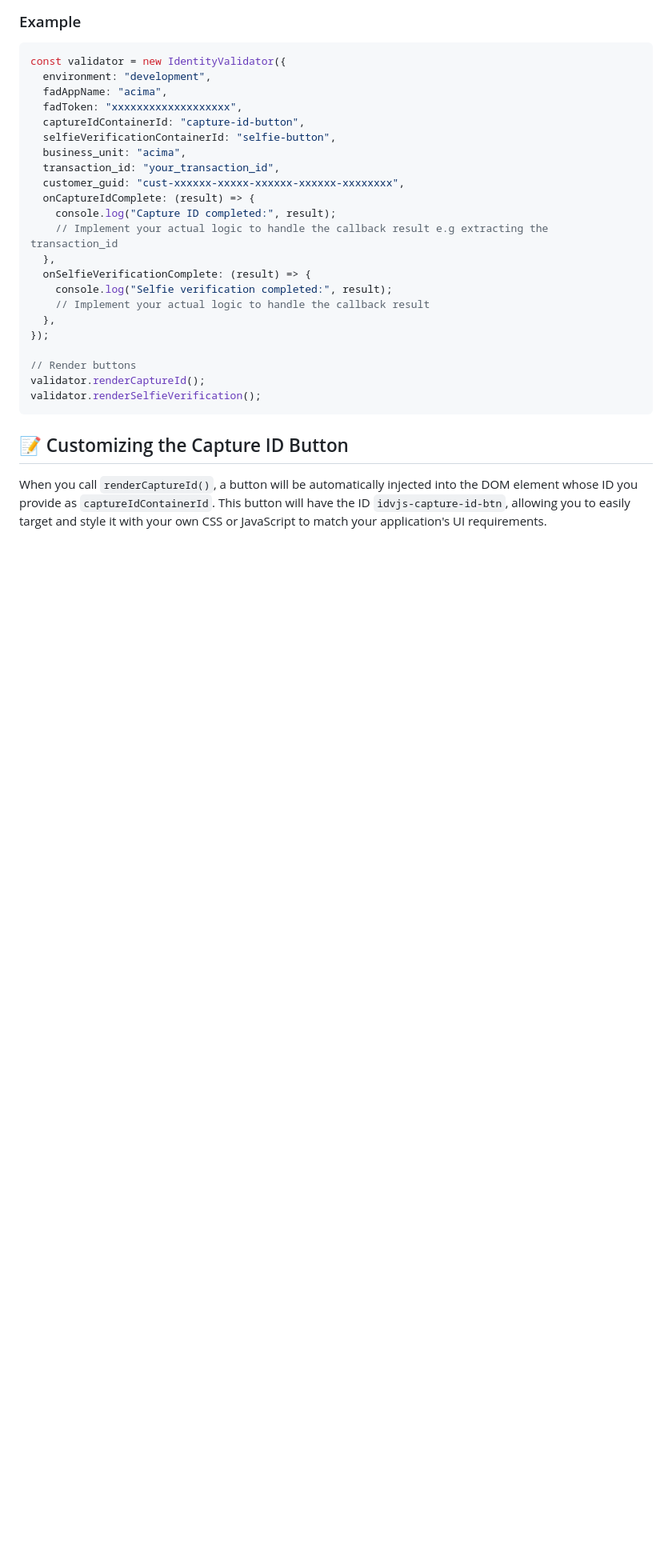
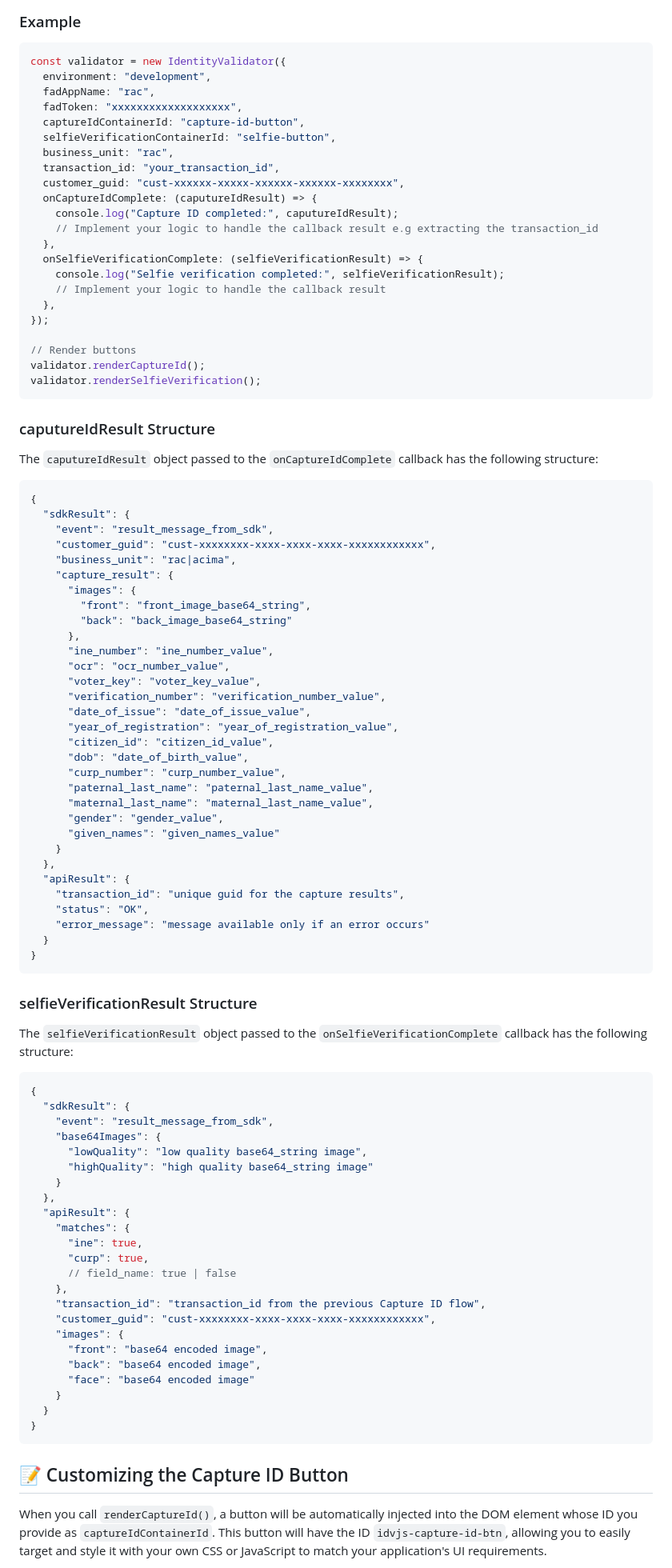
Before and after one commit to enriquepalaciosv/fad-sdk-poc, a Markdown page: README.md, the part around one of its changes. Shown at 80% size. Drawn GitHub-style; blank space fills up the shorter version.

`````diff
--- a/README.md
+++ b/README.md
@@ -50,20 +48,20 @@ Create a new instance of `IdentityValidator` by passing the required configurati
 ```js
 const validator = new IdentityValidator({
   environment: "development",
-  fadAppName: "acima",
+  fadAppName: "rac",
   fadToken: "xxxxxxxxxxxxxxxxxxx",
   captureIdContainerId: "capture-id-button",
   selfieVerificationContainerId: "selfie-button",
-  business_unit: "acima",
+  business_unit: "rac",
   transaction_id: "your_transaction_id",
   customer_guid: "cust-xxxxxx-xxxxx-xxxxxx-xxxxxx-xxxxxxxx",
-  onCaptureIdComplete: (result) => {
-    console.log("Capture ID completed:", result);
-    // Implement your actual logic to handle the callback result e.g extracting the transaction_id
+  onCaptureIdComplete: (caputureIdResult) => {
+    console.log("Capture ID completed:", caputureIdResult);
+    // Implement your logic to handle the callback result e.g extracting the transaction_id
   },
-  onSelfieVerificationComplete: (result) => {
-    console.log("Selfie verification completed:", result);
-    // Implement your actual logic to handle the callback result
+  onSelfieVerificationComplete: (selfieVerificationResult) => {
+    console.log("Selfie verification completed:", selfieVerificationResult);
+    // Implement your logic to handle the callback result
   },
 });
 
@@ -71,6 +69,74 @@ const validator = new IdentityValidator({
 validator.renderCaptureId();
 validator.renderSelfieVerification();
 ```
+
+### caputureIdResult Structure
+
+The `caputureIdResult` object passed to the `onCaptureIdComplete` callback has the following structure:
+
+```json
+{
+  "sdkResult": {
+    "event": "result_message_from_sdk",
+    "customer_guid": "cust-xxxxxxxx-xxxx-xxxx-xxxx-xxxxxxxxxxxx",
+    "business_unit": "rac|acima",
+    "capture_result": {
+      "images": {
+        "front": "front_image_base64_string",
+        "back": "back_image_base64_string"
+      },
+      "ine_number": "ine_number_value",
+      "ocr": "ocr_number_value",
+      "voter_key": "voter_key_value",
+      "verification_number": "verification_number_value",
+      "date_of_issue": "date_of_issue_value",
+      "year_of_registration": "year_of_registration_value",
+      "citizen_id": "citizen_id_value",
+      "dob": "date_of_birth_value",
+      "curp_number": "curp_number_value",
+      "paternal_last_name": "paternal_last_name_value",
+      "maternal_last_name": "maternal_last_name_value",
+      "gender": "gender_value",
+      "given_names": "given_names_value"
+    }
+  },
+  "apiResult": {
+    "transaction_id": "unique guid for the capture results",
+    "status": "OK",
+    "error_message": "message available only if an error occurs"
+  }
+}
+```
+
+### selfieVerificationResult Structure
+
+The `selfieVerificationResult` object passed to the `onSelfieVerificationComplete` callback has the following structure:
+
+```json
+{
+  "sdkResult": {
+    "event": "result_message_from_sdk",
+    "base64Images": {
+      "lowQuality": "low quality base64_string image",
+      "highQuality": "high quality base64_string image"
+    }
+  },
+  "apiResult": {
+    "matches": {
+      "ine": true,
+      "curp": true,
+      // field_name: true | false
+    },
+    "transaction_id": "transaction_id from the previous Capture ID flow",
+    "customer_guid": "cust-xxxxxxxx-xxxx-xxxx-xxxx-xxxxxxxxxxxx",
+    "images": {
+      "front": "base64 encoded image",
+      "back": "base64 encoded image",
+      "face": "base64 encoded image"
+    }
+  }
+}
+````
 
 ## 📝 Customizing the Capture ID Button
 
`````
Also changed, not shown: other parts of README.md (+10 -13 lines).
